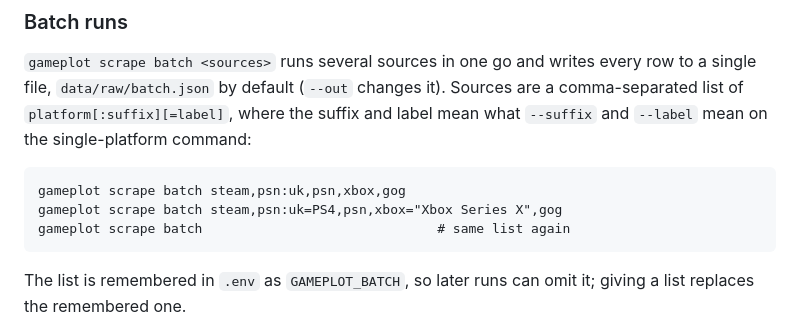
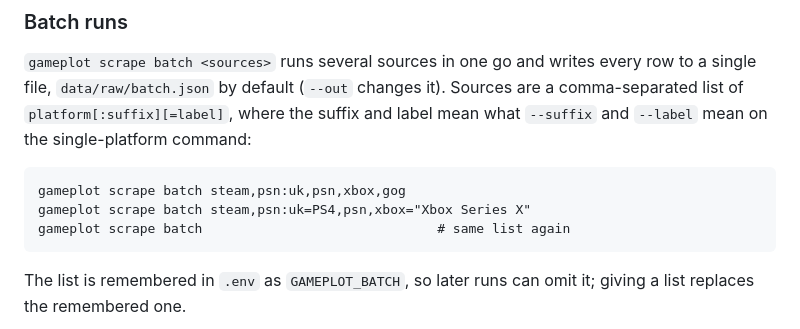
Before and after one commit to willbradshaw/gameplot, a Markdown page: docs/scrape.md, the part around the change. Drawn GitHub-style.

Commit message:
Docs: show a partial source list in the batch examples
Co-Authored-By: Claude Fable 5.1 <noreply@anthropic.com>

````diff
--- a/docs/scrape.md
+++ b/docs/scrape.md
@@ -55,7 +55,7 @@ single-platform command:
 
 ```
 gameplot scrape batch steam,psn:uk,psn,xbox,gog
-gameplot scrape batch steam,psn:uk=PS4,psn,xbox="Xbox Series X",gog
+gameplot scrape batch steam,psn:uk=PS4,psn,xbox="Xbox Series X"
 gameplot scrape batch                              # same list again
 ```
 
````
